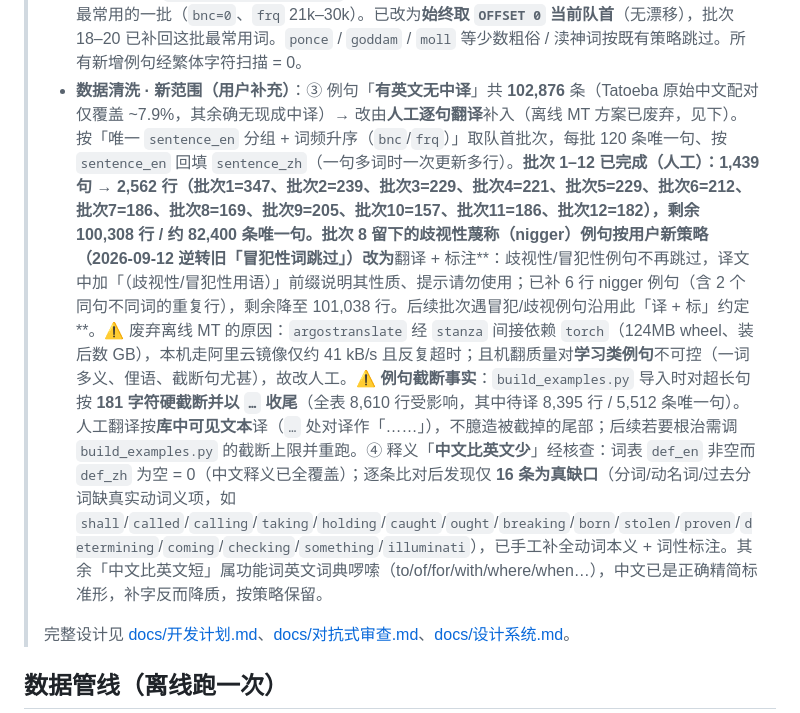
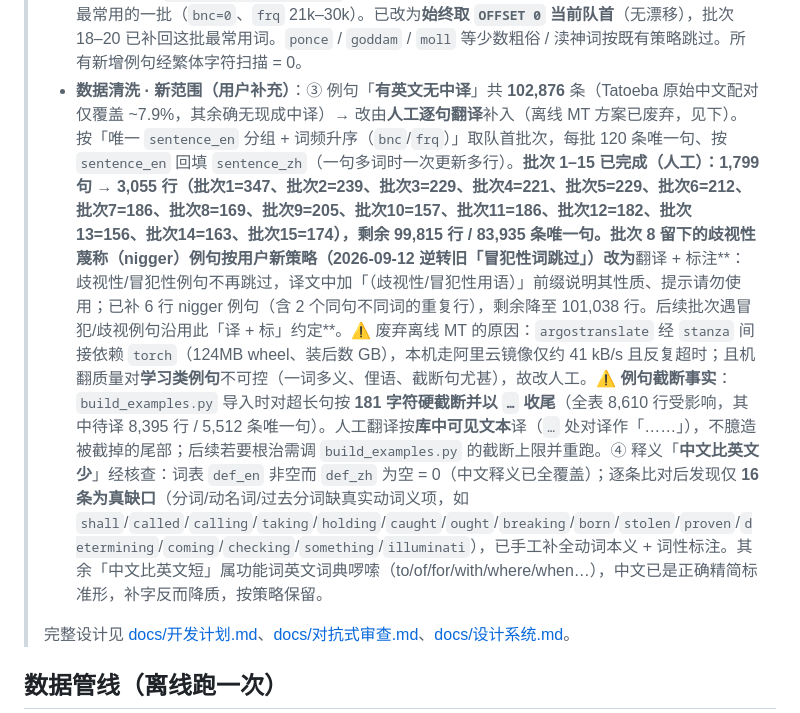
Before and after one commit to liu-li-huan-ying/drill, a Markdown page: README.md, the part around the change. Rendered like a GitHub page.

Commit message:
数据清洗：批次13-15完成(360句→493行) + 标注冒犯/敏感例句
- 批次13：120句→156行；批次14：120句→163行；批次15：120句→174行
- 沿用「译+标」约定：pedophile 例句 5 处加「（冒犯性/敏感内容）」前缀；
  粗俗语例句（ingrown toenail / bugging the shit）加「（冒犯性/粗俗语）」前缀
- 批次15含多段荷马史诗译文片段，按文学体翻译；医学/毒品/宗教类按术语译
- 累计 1,799 句 / 3,055 行，剩余 99,815 行 / 83,935 条唯一句
- README 剩余唯一句改为实测值（旧估算 82,400 已偏差）

```diff
--- a/README.md
+++ b/README.md
@@ -55,7 +55,7 @@
 > - **M6 词根词缀 · 运行时规则拆解**：随包词库 `words.root_affix` 字段全为 NULL（30565 词无一有值），故词根词缀改由**纯规则在运行时拆**。新增 `src/lib/morphology.ts`（无 DB 依赖、可单测）：前缀表 / 后缀表 / 约 150 条拉丁希腊词根表 + `decompose(word, isKnown)`。策略**宁缺毋滥**——同一词枚举所有「前缀 × 后缀」组合，逐条打分取最高分（**词根命中 ≫ 普通单词命中**；拼写无改动、词缀更全、词干更长者更可信），低于阈值直接返回 null 不显示，避免给出错误拆解误导记忆。个别易假命中短词的后缀（如 `-ion`：million→mill、companion→pan）对词干另设更长门槛。全量 30565 词中 **10545 词（34.5%）可拆**；`-ion` 假朋友人工抽检 ≈2–3% 误报且均形态可读。`queries.ts` 加 `decomposeWord`（惰性构建全词集验证词干），`src/components/Morphology.tsx` 渲染「前缀 + 词干/词根 + 后缀」分段（词缀朱砂、词干主文本色，段下标注）。单词详情页原先恒为空的 `root_affix` 死展示块已**删除**，改用 `MorphologyView`。
 > - **M6 手写助记 · 编辑 + 检索**：`user_notes(word_id PK, mnemonic, note, updated_at)` 表落地为「我的助记」。详情页新增「我的助记」区——两条 `TextInput`（助记联想 / 补充备注），`onEndEditing` 即自动落库（`saveUserNote`，两栏皆空则删行，保持「有助记才有记录」），页内「已保存」轻提示。新增 `app/notes.tsx`「我的助记」检索页：`getNotes(q)` JOIN words 按 `updated_at` 倒序，支持按 **单词 / 助记 / 备注** 模糊检索，点行进详情继续编辑。设置页新增「学习记录」分组挂入口。`tsc --noEmit` 零错误、`npx expo export --platform android` 打包通过。
 > - **数据清洗 · 繁→简 + 例句补缺口**：① 用 opencc `t2s` 把 `definition_zh`（11 行）与 `sentence_zh`（3,862 行）的繁体转简体，残余繁体 = 0，换库前备份 `assets/db/dictionary.db.bak_t2s` ② 缺例句单词原 **3,940** 个，按频率（`bnc`/`frq` 升序，**最常用优先**）手工撰写「英文句 + 简中译」补入 `examples(ord=1)`：累计已补 **3,926** 条，剩余 **14** 个 —— **本项已收尾**：这 14 个全为按策略刻意跳过的词，无需再补（`n't`/`mmmm`/`naw` 等口语碎片与噪声，`whitey`/`gook`/`kaffir`/`wetback`/`honky`/`jihadi`/`mujahedeen` 等冒犯性词，`ponce`/`goddam`/`moll` 等粗俗词，以及 `ooo` 这类无实义残条）。批次 29 曾误将 `coppery`/`circularity`/`timekeeping` 三词的 id↔例句错位，已修正并补回（最常用的一批 `bnc=0` 词早已耗尽，当前队首为 `bnc>0` 的中频至中低频词，如 `fungicide`/`ringlet`/`acetylcholine` 一带 `bnc≈26k–30k`；`n't` 等口语碎片及 `whitey`/`gook`/`kaffir`/`wetback`/`jihadi`/`mujahedeen`/`ponce`/`goddam` 等冒犯性/渎神词、`mmmm`/`naw` 等拟声/俚语碎片按策略跳过）。⚠️ **修正 OFFSET 漂移**：本会话初曾误用「累计 OFFSET」（`LIMIT 120 OFFSET N*120` 作用于会收缩的缺例句集合），导致每两块漏一块、且漏掉最常用的一批（`bnc=0`、`frq` 21k–30k）。已改为**始终取 `OFFSET 0` 当前队首**（无漂移），批次 18–20 已补回这批最常用词。`ponce` / `goddam` / `moll` 等少数粗俗 / 渎神词按既有策略跳过。所有新增例句经繁体字符扫描 = 0。
-> - **数据清洗 · 新范围（用户补充）**：③ 例句「**有英文无中译**」共 **102,876** 条（Tatoeba 原始中文配对仅覆盖 ~7.9%，其余确无现成中译）→ 改由**人工逐句翻译**补入（离线 MT 方案已废弃，见下）。按「唯一 `sentence_en` 分组 + 词频升序（`bnc`/`frq`）」取队首批次，每批 120 条唯一句、按 `sentence_en` 回填 `sentence_zh`（一句多词时一次更新多行）。**批次 1–12 已完成（人工）：1,439 句 → 2,562 行（批次1=347、批次2=239、批次3=229、批次4=221、批次5=229、批次6=212、批次7=186、批次8=169、批次9=205、批次10=157、批次11=186、批次12=182），剩余 100,308 行 / 约 82,400 条唯一句。批次 8 留下的歧视性蔑称（nigger）例句按用户新策略（2026-09-12 逆转旧「冒犯性词跳过」）改为**翻译 + 标注**：歧视性/冒犯性例句不再跳过，译文中加「（歧视性/冒犯性用语）」前缀说明其性质、提示请勿使用；已补 6 行 nigger 例句（含 2 个同句不同词的重复行），剩余降至 101,038 行。后续批次遇冒犯/歧视例句沿用此「译 + 标」约定**。⚠️ 废弃离线 MT 的原因：`argostranslate` 经 `stanza` 间接依赖 `torch`（124MB wheel、装后数 GB），本机走阿里云镜像仅约 41 kB/s 且反复超时；且机翻质量对**学习类例句**不可控（一词多义、俚语、截断句尤甚），故改人工。⚠️ **例句截断事实**：`build_examples.py` 导入时对超长句按 **181 字符硬截断并以 `…` 收尾**（全表 8,610 行受影响，其中待译 8,395 行 / 5,512 条唯一句）。人工翻译按**库中可见文本**译（`…` 处对译作「……」），不臆造被截掉的尾部；后续若要根治需调 `build_examples.py` 的截断上限并重跑。④ 释义「**中文比英文少**」经核查：词表 `def_en` 非空而 `def_zh` 为空 = 0（中文释义已全覆盖）；逐条比对后发现仅 **16 条为真缺口**（分词/动名词/过去分词缺真实动词义项，如 `shall`/`called`/`calling`/`taking`/`holding`/`caught`/`ought`/`breaking`/`born`/`stolen`/`proven`/`determining`/`coming`/`checking`/`something`/`illuminati`），已手工补全动词本义 + 词性标注。其余「中文比英文短」属功能词英文词典啰嗦（to/of/for/with/where/when…），中文已是正确精简标准形，补字反而降质，按策略保留。
+> - **数据清洗 · 新范围（用户补充）**：③ 例句「**有英文无中译**」共 **102,876** 条（Tatoeba 原始中文配对仅覆盖 ~7.9%，其余确无现成中译）→ 改由**人工逐句翻译**补入（离线 MT 方案已废弃，见下）。按「唯一 `sentence_en` 分组 + 词频升序（`bnc`/`frq`）」取队首批次，每批 120 条唯一句、按 `sentence_en` 回填 `sentence_zh`（一句多词时一次更新多行）。**批次 1–15 已完成（人工）：1,799 句 → 3,055 行（批次1=347、批次2=239、批次3=229、批次4=221、批次5=229、批次6=212、批次7=186、批次8=169、批次9=205、批次10=157、批次11=186、批次12=182、批次13=156、批次14=163、批次15=174），剩余 99,815 行 / 83,935 条唯一句。批次 8 留下的歧视性蔑称（nigger）例句按用户新策略（2026-09-12 逆转旧「冒犯性词跳过」）改为**翻译 + 标注**：歧视性/冒犯性例句不再跳过，译文中加「（歧视性/冒犯性用语）」前缀说明其性质、提示请勿使用；已补 6 行 nigger 例句（含 2 个同句不同词的重复行），剩余降至 101,038 行。后续批次遇冒犯/歧视例句沿用此「译 + 标」约定**。⚠️ 废弃离线 MT 的原因：`argostranslate` 经 `stanza` 间接依赖 `torch`（124MB wheel、装后数 GB），本机走阿里云镜像仅约 41 kB/s 且反复超时；且机翻质量对**学习类例句**不可控（一词多义、俚语、截断句尤甚），故改人工。⚠️ **例句截断事实**：`build_examples.py` 导入时对超长句按 **181 字符硬截断并以 `…` 收尾**（全表 8,610 行受影响，其中待译 8,395 行 / 5,512 条唯一句）。人工翻译按**库中可见文本**译（`…` 处对译作「……」），不臆造被截掉的尾部；后续若要根治需调 `build_examples.py` 的截断上限并重跑。④ 释义「**中文比英文少**」经核查：词表 `def_en` 非空而 `def_zh` 为空 = 0（中文释义已全覆盖）；逐条比对后发现仅 **16 条为真缺口**（分词/动名词/过去分词缺真实动词义项，如 `shall`/`called`/`calling`/`taking`/`holding`/`caught`/`ought`/`breaking`/`born`/`stolen`/`proven`/`determining`/`coming`/`checking`/`something`/`illuminati`），已手工补全动词本义 + 词性标注。其余「中文比英文短」属功能词英文词典啰嗦（to/of/for/with/where/when…），中文已是正确精简标准形，补字反而降质，按策略保留。
 >
 > 完整设计见 [docs/开发计划.md](docs/开发计划.md)、[docs/对抗式审查.md](docs/对抗式审查.md)、[docs/设计系统.md](docs/设计系统.md)。
 
```
